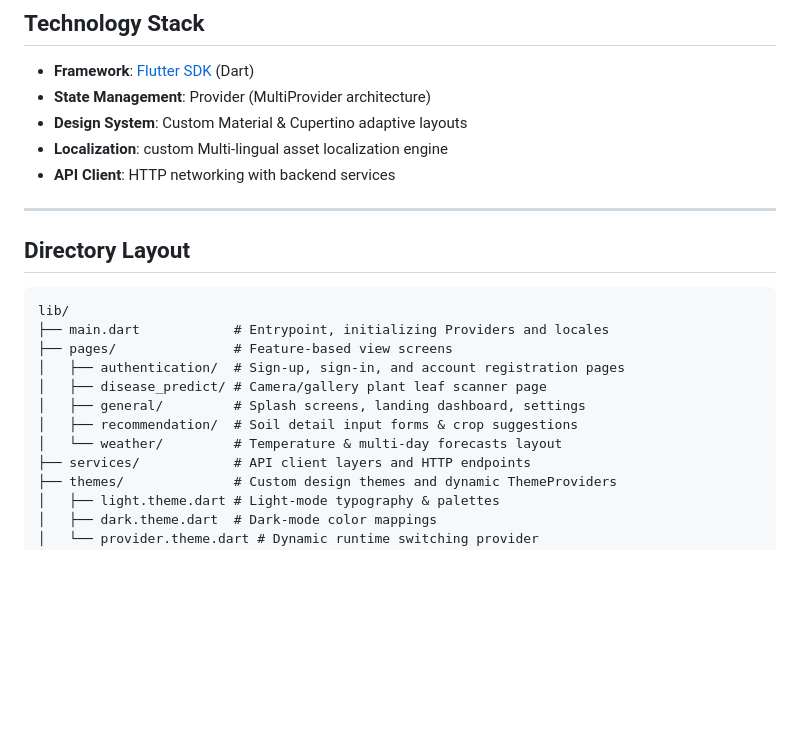
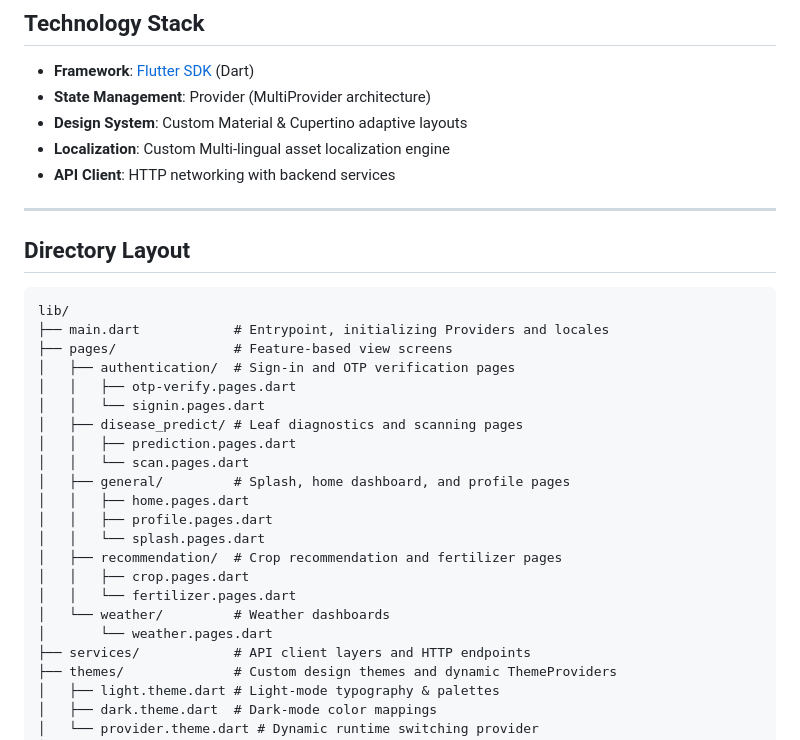
Before and after one commit to AgriVision-AGRIAI/AgriVision, a Markdown page: App/agrivision/README.md, the part around the change. Rendered like a GitHub page; blank space fills up the shorter version.

```diff
--- a/App/agrivision/README.md
+++ b/App/agrivision/README.md
@@ -13,7 +13,7 @@ A cross-platform mobile client designed for real-time field utilization by farme
 *   **Framework**: [Flutter SDK](https://flutter.dev/) (Dart)
 *   **State Management**: Provider (MultiProvider architecture)
 *   **Design System**: Custom Material & Cupertino adaptive layouts
-*   **Localization**: custom Multi-lingual asset localization engine
+*   **Localization**: Custom Multi-lingual asset localization engine
 *   **API Client**: HTTP networking with backend services
 
 ---
@@ -24,11 +24,21 @@ A cross-platform mobile client designed for real-time field utilization by farme
 lib/
 ├── main.dart            # Entrypoint, initializing Providers and locales
 ├── pages/               # Feature-based view screens
-│   ├── authentication/  # Sign-up, sign-in, and account registration pages
-│   ├── disease_predict/ # Camera/gallery plant leaf scanner page
-│   ├── general/         # Splash screens, landing dashboard, settings
-│   ├── recommendation/  # Soil detail input forms & crop suggestions
-│   └── weather/         # Temperature & multi-day forecasts layout
+│   ├── authentication/  # Sign-in and OTP verification pages
+│   │   ├── otp-verify.pages.dart
+│   │   └── signin.pages.dart
+│   ├── disease_predict/ # Leaf diagnostics and scanning pages
+│   │   ├── prediction.pages.dart
+│   │   └── scan.pages.dart
+│   ├── general/         # Splash, home dashboard, and profile pages
+│   │   ├── home.pages.dart
+│   │   ├── profile.pages.dart
+│   │   └── splash.pages.dart
+│   ├── recommendation/  # Crop recommendation and fertilizer pages
+│   │   ├── crop.pages.dart
+│   │   └── fertilizer.pages.dart
+│   └── weather/         # Weather dashboards
+│       └── weather.pages.dart
 ├── services/            # API client layers and HTTP endpoints
 ├── themes/              # Custom design themes and dynamic ThemeProviders
 │   ├── light.theme.dart # Light-mode typography & palettes
```
